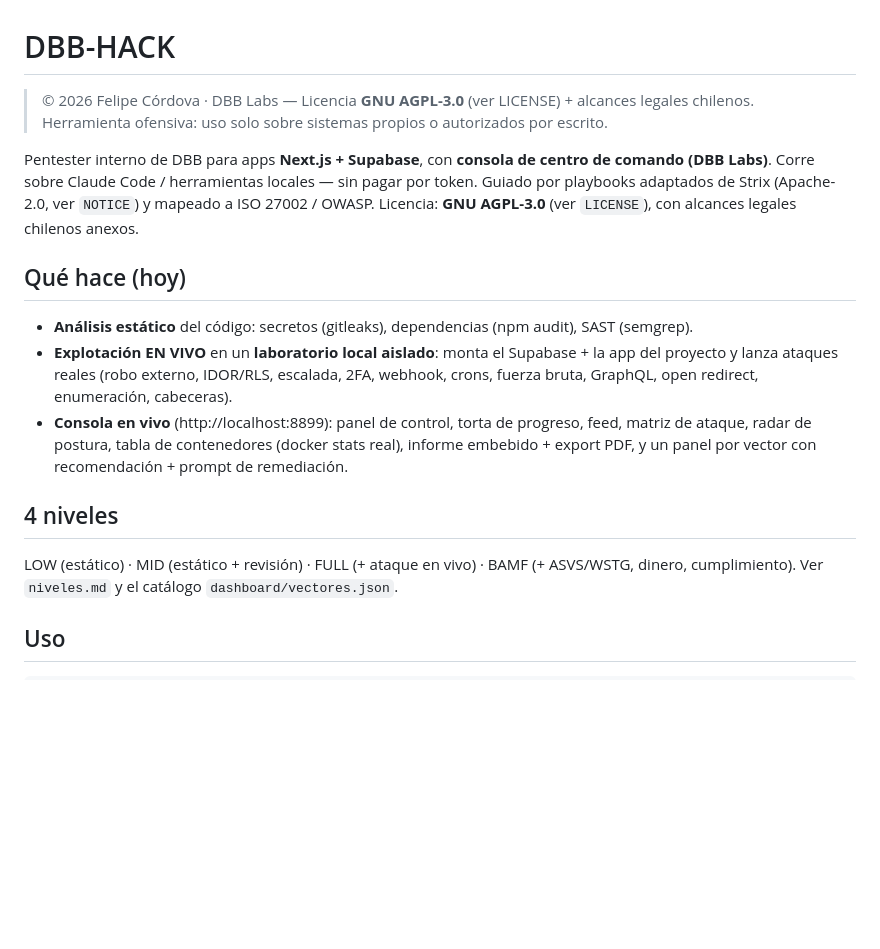
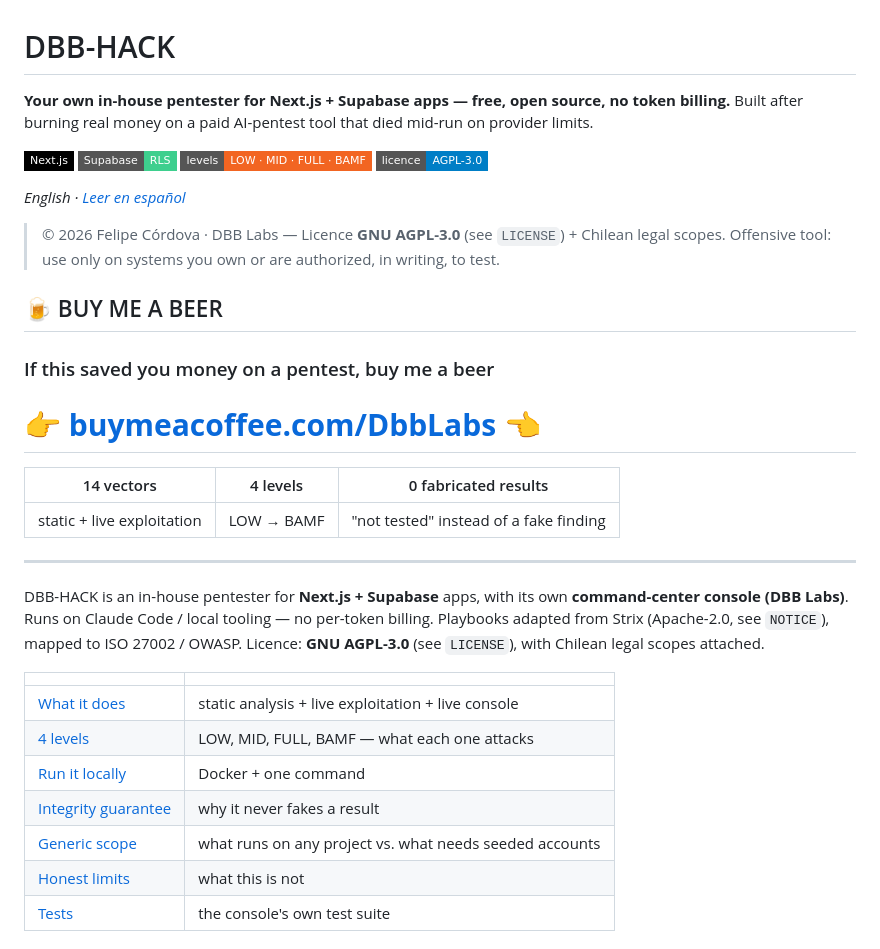
Before and after one commit to DBB-Labs/dbb-hack, a Markdown page: README.md, the part around one of its changes. GitHub-like rendering; badges without logos; blank space fills up the shorter version.

```diff
--- a/README.md
+++ b/README.md
@@ -1,23 +1,41 @@
 # DBB-HACK
 
-> © 2026 Felipe Córdova · DBB Labs — Licencia **GNU AGPL-3.0** (ver LICENSE) + alcances legales chilenos. Herramienta ofensiva: uso solo sobre sistemas propios o autorizados por escrito.
+**Your own in-house pentester for Next.js + Supabase apps — free, open source, no token billing.**
+Built after burning real money on a paid AI-pentest tool that died mid-run on provider limits.
 
-Pentester interno de DBB para apps **Next.js + Supabase**, con **consola de centro de
-comando (DBB Labs)**. Corre sobre Claude Code / herramientas locales — sin pagar por token.
-Guiado por playbooks adaptados de Strix (Apache-2.0, ver `NOTICE`) y mapeado a ISO 27002 /
-OWASP. Licencia: **GNU AGPL-3.0** (ver `LICENSE`), con alcances legales chilenos anexos.
+![Next.js](https://img.shields.io/badge/Next.js-black?style=flat-square)
+![Supabase RLS](https://img.shields.io/badge/Supabase-RLS-3ECF8E?style=flat-square)
+![4 levels](https://img.shields.io/badge/levels-LOW%20%C2%B7%20MID%20%C2%B7%20FULL%20%C2%B7%20BAMF-f26522?style=flat-square)
+![licence](https://img.shields.io/badge/licence-AGPL--3.0-blue?style=flat-square)
 
-## Qué hace (hoy)
-- **Análisis estático** del código: secretos (gitleaks), dependencias (npm audit), SAST (semgrep).
-- **Explotación EN VIVO** en un **laboratorio local aislado**: monta el Supabase + la app del
-  proyecto y lanza ataques reales (robo externo, IDOR/RLS, escalada, 2FA, webhook, crons,
-  fuerza bruta, GraphQL, open redirect, enumeración, cabeceras).
-- **Consola en vivo** (http://localhost:8899): panel de control, torta de progreso, feed,
-  matriz de ataque, radar de postura, tabla de contenedores (docker stats real), informe
-  embebido + export PDF, y un panel por vector con recomendación + prompt de remediación.
+*English · [Leer en español](README.es.md)*
 
-## 4 niveles
-LOW (estático) · MID (estático + revisión) · FULL (+ ataque en vivo) · BAMF (+ ASVS/WSTG,
-dinero, cumplimiento). Ver `niveles.md` y el catálogo `dashboard/vectores.json`.
+> © 2026 Felipe Córdova · DBB Labs — Licence **GNU AGPL-3.0** (see `LICENSE`) + Chilean legal
+> scopes. Offensive tool: use only on systems you own or are authorized, in writing, to test.
 
-## Uso
+## 🍺 BUY ME A BEER
+### If this saved you money on a pentest, buy me a beer
+# 👉 **[buymeacoffee.com/DbbLabs](https://buymeacoffee.com/DbbLabs)** 👈
+
+| 14 vectors | 4 levels | 0 fabricated results |
+|---|---|---|
+| static + live exploitation | LOW → BAMF | "not tested" instead of a fake finding |
+
+---
+
+DBB-HACK is an in-house pentester for **Next.js + Supabase** apps, with its own
+**command-center console (DBB Labs)**. Runs on Claude Code / local tooling — no
+per-token billing. Playbooks adapted from Strix (Apache-2.0, see `NOTICE`), mapped to
+ISO 27002 / OWASP. Licence: **GNU AGPL-3.0** (see `LICENSE`), with Chilean legal scopes
+attached.
+
+| | |
+|---|---|
+| [What it does](#what-it-does-today) | static analysis + live exploitation + live console |
+| [4 levels](#4-levels) | LOW, MID, FULL, BAMF — what each one attacks |
+| [Run it locally](#run-it-locally) | Docker + one command |
+| [Integrity guarantee](#integrity-guarantee-golden-rule) | why it never fakes a result |
+| [Generic scope](#generic-scope) | what runs on any project vs. what needs seeded accounts |
+| [Honest limits](#honest-limits) | what this is not |
+| [Tests](#tests) | the console's own test suite |
+
```
Also changed, not shown: other parts of README.md (+57 -19 lines), CLAUDE.md (added, +40 -0 lines), README.es.md (added, +107 -0 lines), docs/diagramas/arquitectura.png (added), 2 other files.
